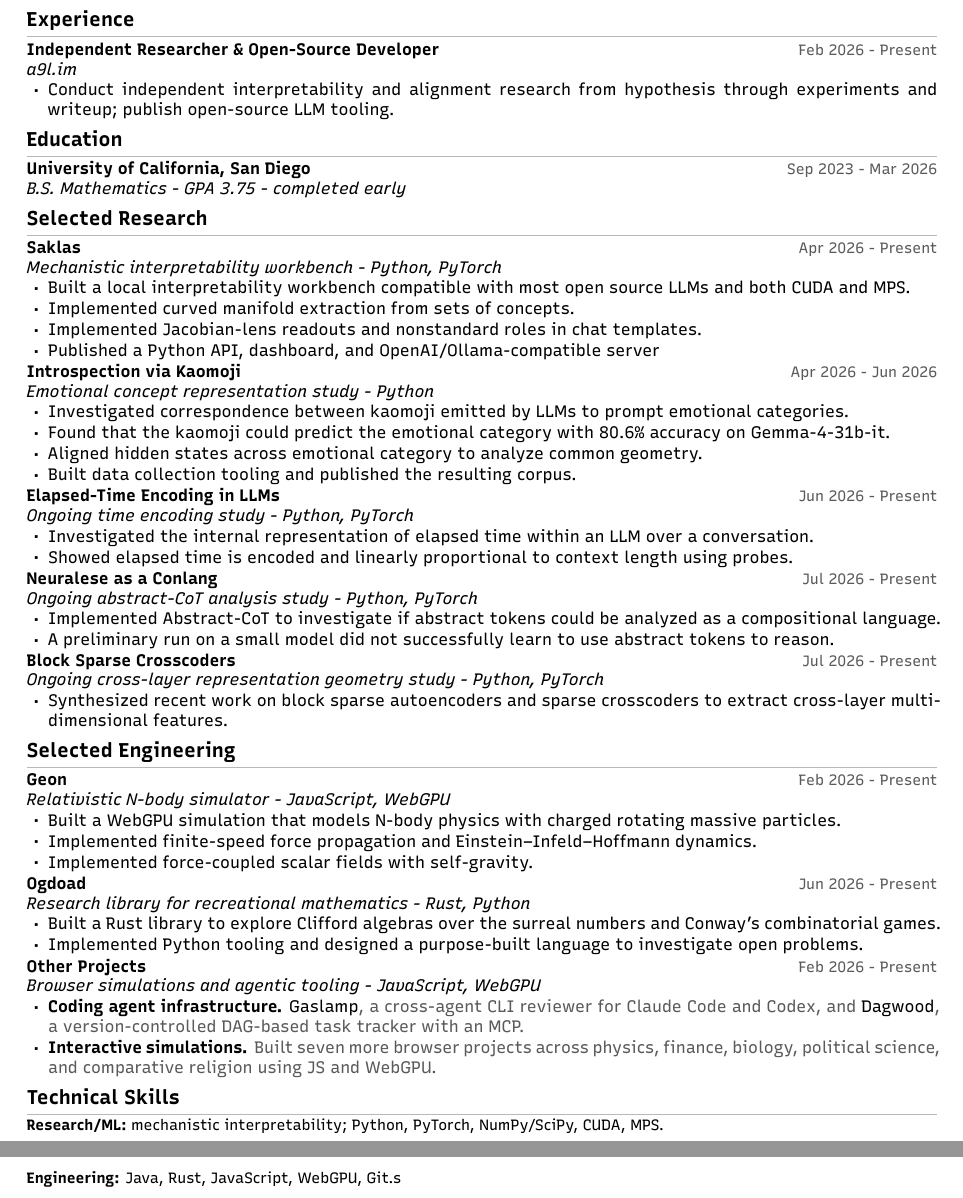
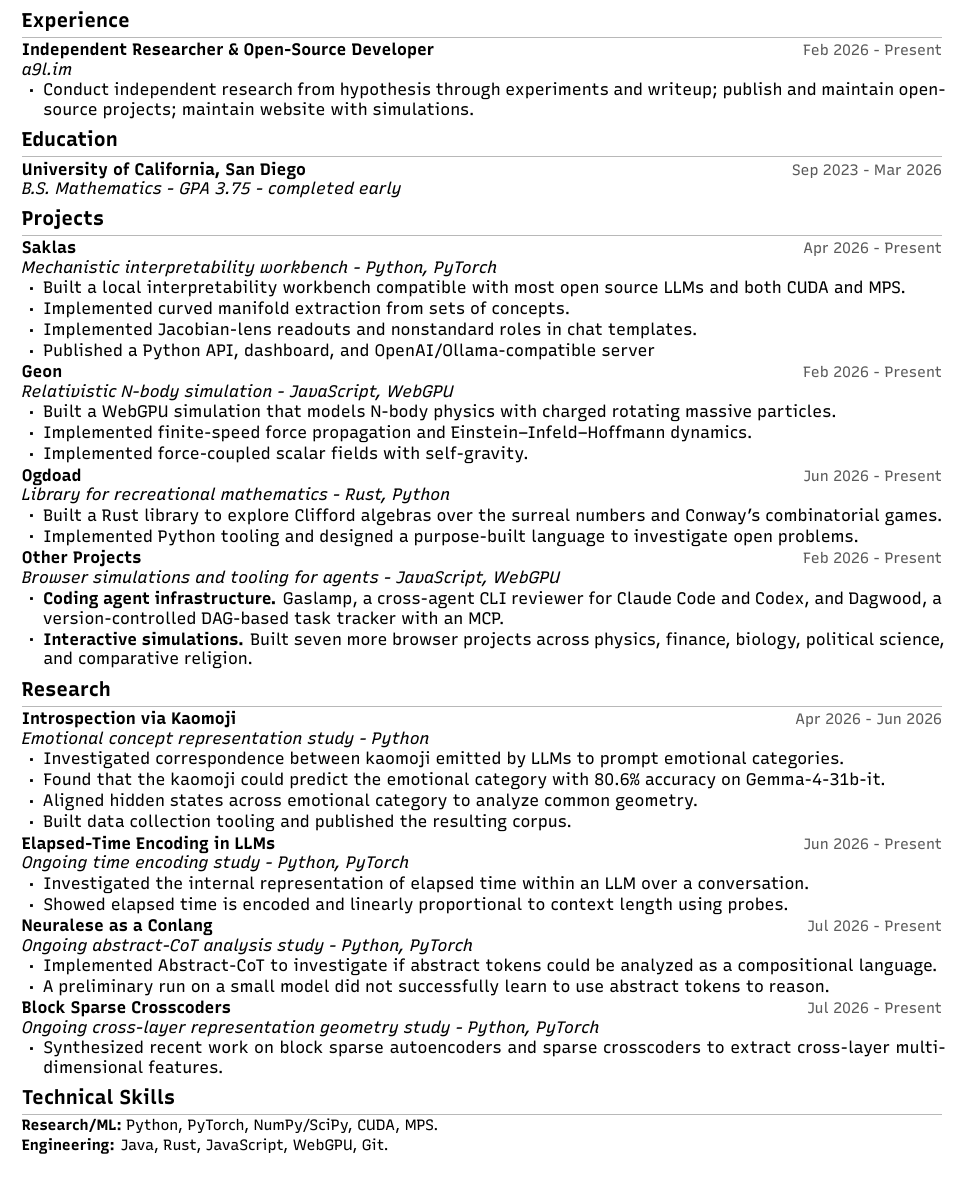
Before and after one commit to a9lim/a9lim.github.io, a LaTeX CV (resume/resume.tex): two parts of pages 1 and 2 of 2 before the commit and part of the page after it, the two joined at a grey line, cut so that both start at the same text. Compiled offline with XeLaTeX.

Commit message:
update projects

```diff
--- a/resume/resume.tex
+++ b/resume/resume.tex
@@ -6,7 +6,7 @@
 
 \documentclass[10pt,letterpaper]{article}
 
-\usepackage[letterpaper,top=0.44in,bottom=0.44in,left=0.44in,right=0.44in]{geometry}
+\usepackage[letterpaper,top=0.4in,bottom=0.4in,left=0.4in,right=0.4in]{geometry}
 \usepackage{fontspec}
 \usepackage{xcolor}
 \usepackage{titlesec}
@@ -78,10 +78,6 @@
   \end{tabularx}\vspace{-1pt}%
 }
 
-\newcommand{\compactproject}[2]{%
-  \textbf{#1}\hspace{0.4em}\textcolor{muted}{#2}%
-}
-
 \begin{document}
 
 % Header
@@ -107,15 +103,15 @@ Independent interpretability and alignment researcher and open-source developer.
 
 \plainentry{Independent Researcher \& Open-Source Developer}{a9l.im}{Feb 2026 - Present}
 \begin{itemize}
-  \item Conduct independent interpretability and alignment research from hypothesis through experiments
-  and writeup; publish open-source LLM tooling.
+  \item Conduct independent research from hypothesis through experiments
+  and writeup; publish and maintain open-source projects; maintain website with simulations.
 \end{itemize}
 
 \section*{Education}
 
 \plainentry{University of California, San Diego}{B.S. Mathematics - GPA 3.75 - completed early}{Sep 2023 - Mar 2026}
 
-\section*{Selected Research}
+\section*{Projects}
 
 \entry{Saklas}{https://github.com/a9lim/saklas}{Mechanistic interpretability workbench - Python, PyTorch}{Apr 2026 - Present}
 \begin{itemize}
@@ -124,6 +120,30 @@ Independent interpretability and alignment researcher and open-source developer.
   \item Implemented Jacobian-lens readouts and nonstandard roles in chat templates.
   \item Published a Python API, dashboard, and OpenAI/Ollama-compatible server
 \end{itemize}
+
+\entry{Geon}{https://a9l.im/geon}{Relativistic N-body simulation - JavaScript, WebGPU}{Feb 2026 - Present}
+\begin{itemize}
+  \item Built a WebGPU simulation that models N-body physics with charged rotating massive particles.
+  \item Implemented finite-speed force propagation and Einstein–Infeld–Hoffmann dynamics.
+  \item Implemented force-coupled scalar fields with self-gravity.
+\end{itemize}
+
+\entry{Ogdoad}{https://a9l.im/ogdoad}{Library for recreational mathematics - Rust, Python}{Jun 2026 - Present}
+\begin{itemize}
+  \item Built a Rust library to explore Clifford algebras over the surreal numbers and Conway's combinatorial games.
+  \item Implemented Python tooling and designed a purpose-built language to investigate open problems.
+\end{itemize}
+
+\entry{Other Projects}{https://a9l.im/}{Browser simulations and tooling for agents - JavaScript, WebGPU}{Feb 2026 - Present}
+\begin{itemize}
+  \item \textbf{Coding agent infrastructure.} \href{https://github.com/a9lim/gaslamp}{Gaslamp}, a
+  cross-agent CLI reviewer for Claude Code and Codex, and \href{https://github.com/a9lim/dagwood}{Dagwood},
+  a version-controlled DAG-based task tracker with an MCP.
+  \item \textbf{Interactive simulations.} Built seven more browser projects across physics,
+  finance, biology, political science, and comparative religion.
+\end{itemize}
+
+\section*{Research}
 
 \entry{Introspection via Kaomoji}{https://a9l.im/blog/introspection-via-kaomoji}{Emotional concept representation study - Python}{Apr 2026 - Jun 2026}
 \begin{itemize}
@@ -150,34 +170,11 @@ Independent interpretability and alignment researcher and open-source developer.
   \item Synthesized recent work on block sparse autoencoders and sparse crosscoders to extract cross-layer multidimensional features.
 \end{itemize}
 
-\section*{Selected Engineering}
-
-\entry{Geon}{https://a9l.im/geon}{Relativistic N-body simulator - JavaScript, WebGPU}{Feb 2026 - Present}
-\begin{itemize}
-  \item Built a WebGPU simulation that models N-body physics with charged rotating massive particles.
-  \item Implemented finite-speed force propagation and Einstein–Infeld–Hoffmann dynamics.
-  \item Implemented force-coupled scalar fields with self-gravity.
-\end{itemize}
-\entry{Ogdoad}{https://a9l.im/ogdoad}{Research library for recreational mathematics - Rust, Python}{Jun 2026 - Present}
-\begin{itemize}
-  \item Built a Rust library to explore Clifford algebras over the surreal numbers and Conway's combinatorial games.
-  \item Implemented Python tooling and designed a purpose-built language to investigate open problems.
-\end{itemize}
-
-\entry{Other Projects}{https://a9l.im/}{Browser simulations and agentic tooling - JavaScript, WebGPU}{Feb 2026 - Present}
-\begin{itemize}
-  \item \compactproject{Coding agent infrastructure.}{\href{https://github.com/a9lim/gaslamp}{Gaslamp}, a
-  cross-agent CLI reviewer for Claude Code and Codex, and \href{https://github.com/a9lim/dagwood}{Dagwood},
-  a version-controlled DAG-based task tracker with an MCP.}
-  \item \compactproject{Interactive simulations.}{Built seven more browser projects across physics,
-  finance, biology, political science, and comparative religion using JS and WebGPU.}
-\end{itemize}
-
 \section*{Technical Skills}
 
 {\small
-\textbf{Research/ML:} mechanistic interpretability; Python, PyTorch, NumPy/SciPy, CUDA, MPS.\\
-\textbf{Engineering:} Java, Rust, JavaScript, WebGPU, Git.s
+\textbf{Research/ML:} Python, PyTorch, NumPy/SciPy, CUDA, MPS.\\
+\textbf{Engineering:} Java, Rust, JavaScript, WebGPU, Git.
 }
 
 \end{document}
```
Also changed, not shown: resume.pdf, 1 other file.
